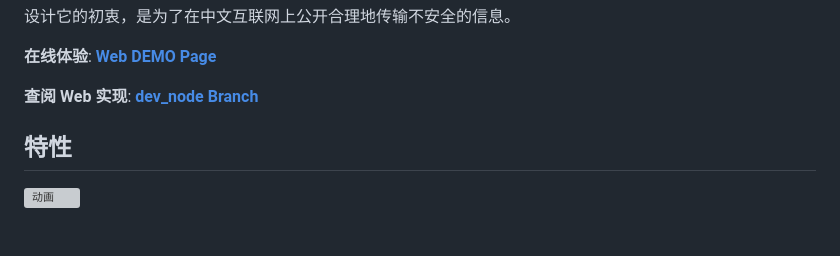
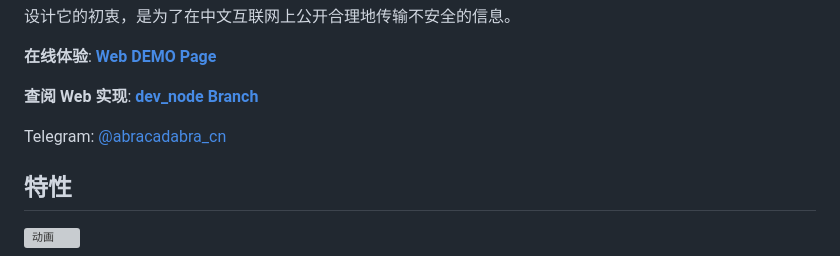
Before and after one commit to nonomal/Abracadabra, a Markdown page: README.md, the part around the change. Drawn GitHub-style; blank space fills up the shorter version; grey boxes are pictures that could not be loaded.

```diff
--- a/README.md
+++ b/README.md
@@ -13,6 +13,8 @@ C++ 版本和 Node.js 版本完全等效，密文可以互相交叉解密。
 **在线体验**: [**Web DEMO Page**](https://sheepchef.github.io/Abracadabra/)
 
 **查阅 Web 实现**: [**dev_node Branch**](https://github.com/SheepChef/Abracadabra/tree/dev_nodejs)
+
+Telegram: [@abracadabra_cn](https://t.me/abracadabra_cn)
 
 ## 特性
 
```
